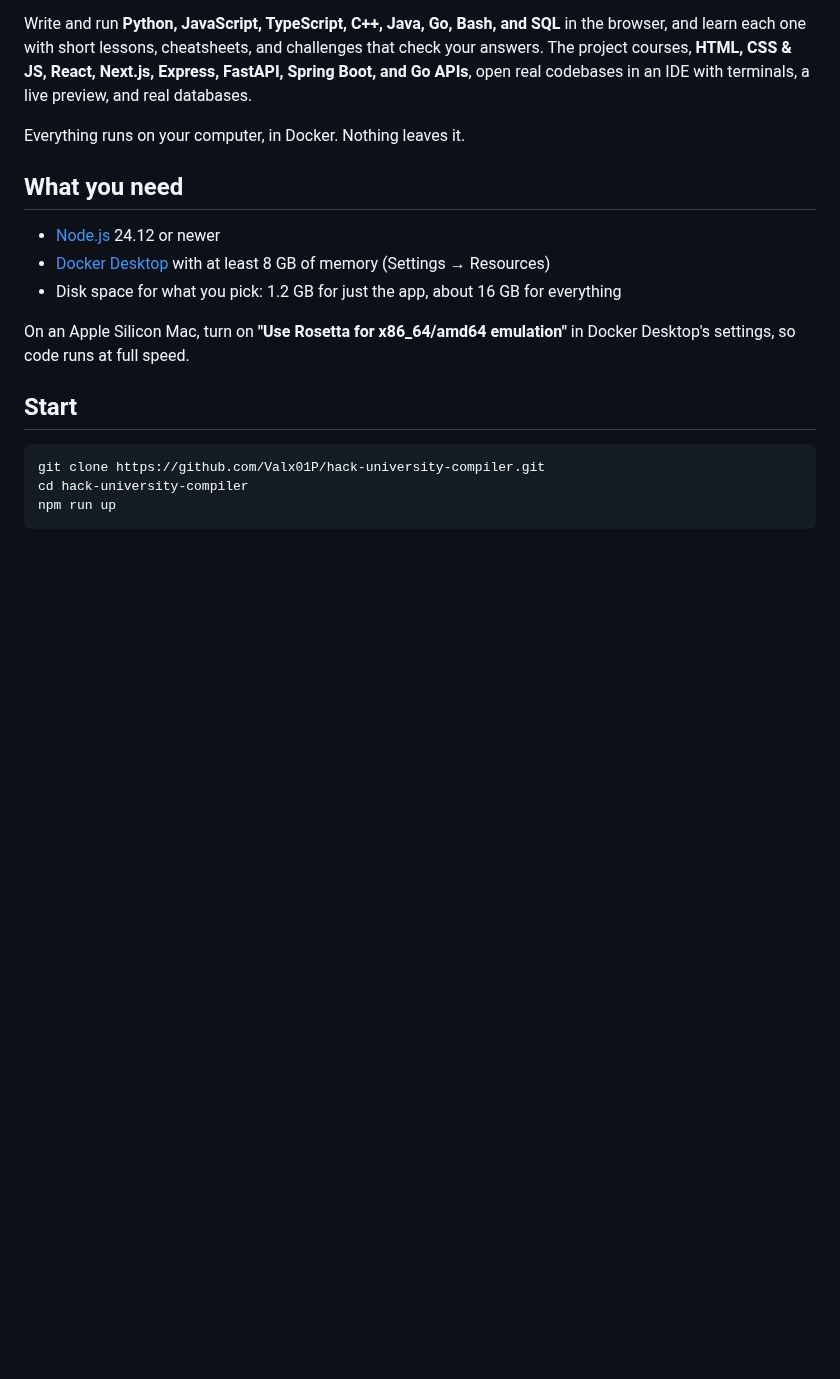
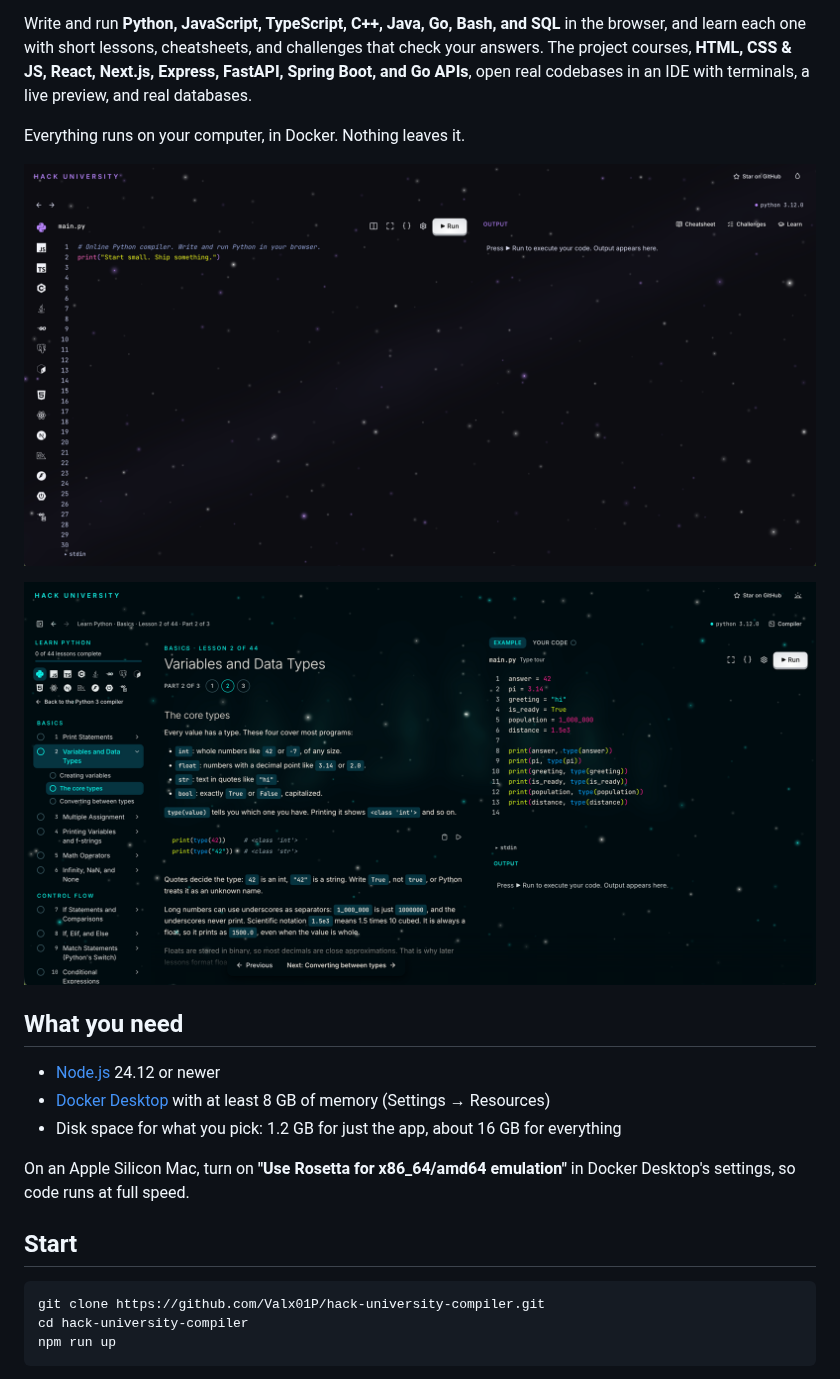
Before and after one commit to Valx01P/hack-university-compiler, a Markdown page: README.md, the part around the change. Drawn GitHub-style; pictures changed too: docs/images/compiler-dracula.png (added), docs/images/learn-solarized.png (added); blank space fills up the shorter version.

Commit message:
docs(readme): show the compiler in dracula and a lesson in solarized

```diff
--- a/README.md
+++ b/README.md
@@ -13,6 +13,10 @@ React, Next.js, Express, FastAPI, Spring Boot, and Go APIs**, open real
 codebases in an IDE with terminals, a live preview, and real databases.
 
 Everything runs on your computer, in Docker. Nothing leaves it.
+
+![The Python compiler in the Dracula theme, with the stars on](docs/images/compiler-dracula.png)
+
+![A Python lesson in Learn mode in the Solarized theme, with the stars on](docs/images/learn-solarized.png)
 
 ## What you need
 
```
